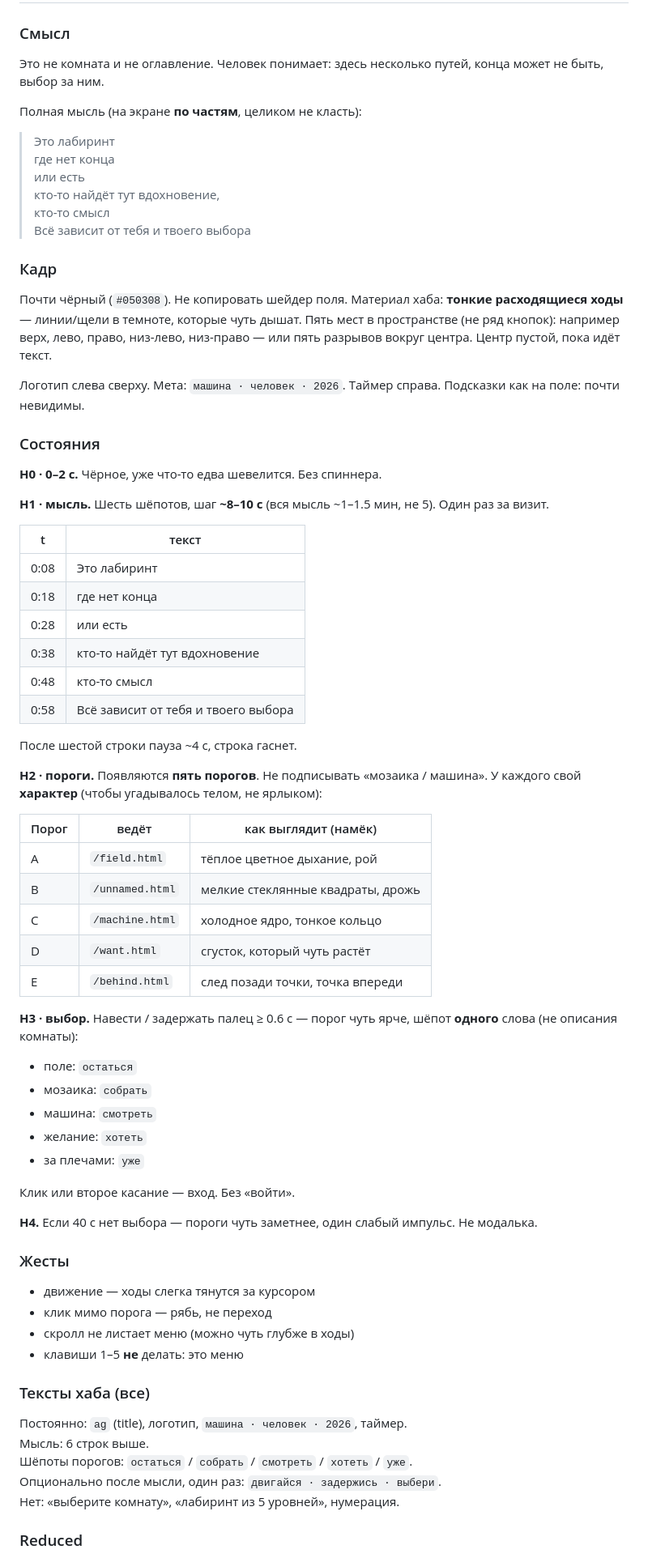
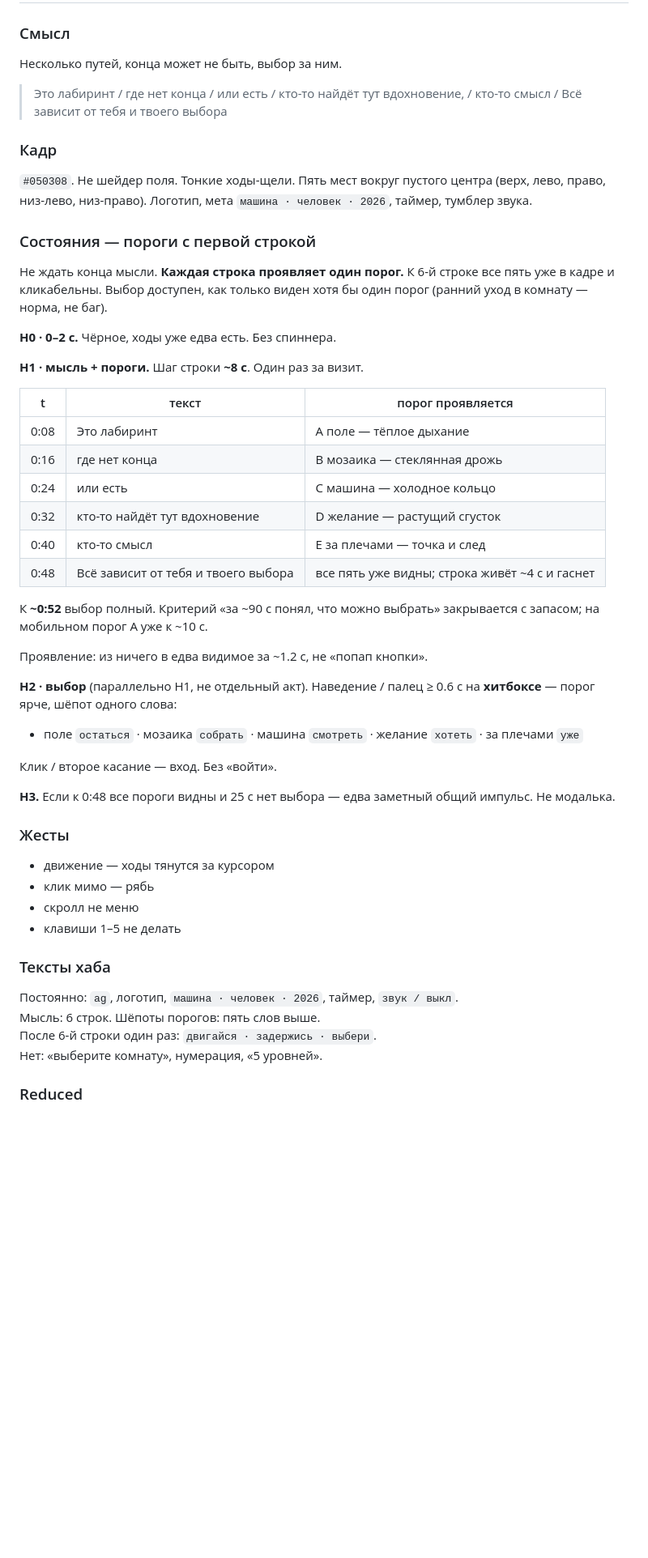
Before and after one commit to aalretneam/gorelikov.ae, a Markdown page: TZ-dorabotka.md, the part around one of its changes. Shown at 81% size. GitHub-like rendering; blank space fills up the shorter version.

```diff
--- a/TZ-dorabotka.md
+++ b/TZ-dorabotka.md
@@ -45,76 +119,56 @@
 
 ### Смысл
 
-Это не комната и не оглавление. Человек понимает: здесь несколько путей, конца может не быть, выбор за ним.
+Несколько путей, конца может не быть, выбор за ним.
 
-Полная мысль (на экране **по частям**, целиком не класть):
-
-> Это лабиринт
-> где нет конца
-> или есть
-> кто-то найдёт тут вдохновение,
-> кто-то смысл
-> Всё зависит от тебя и твоего выбора
+> Это лабиринт / где нет конца / или есть / кто-то найдёт тут вдохновение, / кто-то смысл / Всё зависит от тебя и твоего выбора
 
 ### Кадр
 
-Почти чёрный (`#050308`). Не копировать шейдер поля. Материал хаба: **тонкие расходящиеся ходы** — линии/щели в темноте, которые чуть дышат. Пять мест в пространстве (не ряд кнопок): например верх, лево, право, низ-лево, низ-право — или пять разрывов вокруг центра. Центр пустой, пока идёт текст.
+`#050308`. Не шейдер поля. Тонкие ходы-щели. Пять мест вокруг пустого центра (верх, лево, право, низ-лево, низ-право). Логотип, мета `машина · человек · 2026`, таймер, тумблер звука.
 
-Логотип слева сверху. Мета: `машина · человек · 2026`. Таймер справа. Подсказки как на поле: почти невидимы.
+### Состояния — пороги с первой строкой
 
-### Состояния
+Не ждать конца мысли. **Каждая строка проявляет один порог.** К 6-й строке все пять уже в кадре и кликабельны. Выбор доступен, как только виден хотя бы один порог (ранний уход в комнату — норма, не баг).
 
-**H0 · 0–2 с.** Чёрное, уже что-то едва шевелится. Без спиннера.
+**H0 · 0–2 с.** Чёрное, ходы уже едва есть. Без спиннера.
 
-**H1 · мысль.** Шесть шёпотов, шаг **~8–10 с** (вся мысль ~1–1.5 мин, не 5). Один раз за визит.
+**H1 · мысль + пороги.** Шаг строки **~8 с**. Один раз за визит.
 
-| t | текст |
-|---|---|
-| 0:08 | Это лабиринт |
-| 0:18 | где нет конца |
-| 0:28 | или есть |
-| 0:38 | кто-то найдёт тут вдохновение |
-| 0:48 | кто-то смысл |
-| 0:58 | Всё зависит от тебя и твоего выбора |
+| t | текст | порог проявляется |
+|---|---|---|
+| 0:08 | Это лабиринт | A поле — тёплое дыхание |
+| 0:16 | где нет конца | B мозаика — стеклянная дрожь |
+| 0:24 | или есть | C машина — холодное кольцо |
+| 0:32 | кто-то найдёт тут вдохновение | D желание — растущий сгусток |
+| 0:40 | кто-то смысл | E за плечами — точка и след |
+| 0:48 | Всё зависит от тебя и твоего выбора | все пять уже видны; строка живёт ~4 с и гаснет |
 
-После шестой строки пауза ~4 с, строка гаснет.
+К **~0:52** выбор полный. Критерий «за ~90 с понял, что можно выбрать» закрывается с запасом; на мобильном порог A уже к ~10 с.
 
-**H2 · пороги.** Появляются **пять порогов**. Не подписывать «мозаика / машина». У каждого свой **характер** (чтобы угадывалось телом, не ярлыком):
+Проявление: из ничего в едва видимое за ~1.2 с, не «попап кнопки».
 
-| Порог | ведёт | как выглядит (намёк) |
-|---|---|---|
-| A | `/field.html` | тёплое цветное дыхание, рой |
-| B | `/unnamed.html` | мелкие стеклянные квадраты, дрожь |
-| C | `/machine.html` | холодное ядро, тонкое кольцо |
-| D | `/want.html` | сгусток, который чуть растёт |
-| E | `/behind.html` | след позади точки, точка впереди |
+**H2 · выбор** (параллельно H1, не отдельный акт). Наведение / палец ≥ 0.6 с на **хитбоксе** — порог ярче, шёпот одного слова:
 
-**H3 · выбор.** Навести / задержать палец ≥ 0.6 с — порог чуть ярче, шёпот **одного** слова (не описания комнаты):
+- поле `остаться` · мозаика `собрать` · машина `смотреть` · желание `хотеть` · за плечами `уже`
 
-- поле: `остаться`
-- мозаика: `собрать`
-- машина: `смотреть`
-- желание: `хотеть`
-- за плечами: `уже`
+Клик / второе касание — вход. Без «войти».
 
-Клик или второе касание — вход. Без «войти».
-
-**H4.** Если 40 с нет выбора — пороги чуть заметнее, один слабый импульс. Не модалька.
+**H3.** Если к 0:48 все пороги видны и 25 с нет выбора — едва заметный общий импульс. Не модалька.
 
 ### Жесты
 
-- движение — ходы слегка тянутся за курсором
-- клик мимо порога — рябь, не переход
-- скролл не листает меню (можно чуть глубже в ходы)
-- клавиши 1–5 **не** делать: это меню
+- движение — ходы тянутся за курсором
+- клик мимо — рябь
+- скролл не меню
+- клавиши 1–5 не делать
 
-### Тексты хаба (все)
+### Тексты хаба
 
-Постоянно: `ag` (title), логотип, `машина · человек · 2026`, таймер.
-Мысль: 6 строк выше.
-Шёпоты порогов: `остаться` / `собрать` / `смотреть` / `хотеть` / `уже`.
-Опционально после мысли, один раз: `двигайся · задержись · выбери`.
-Нет: «выберите комнату», «лабиринт из 5 уровней», нумерация.
+Постоянно: `ag`, логотип, `машина · человек · 2026`, таймер, `звук / выкл`.
+Мысль: 6 строк. Шёпоты порогов: пять слов выше.
+После 6-й строки один раз: `двигайся · задержись · выбери`.
+Нет: «выберите комнату», нумерация, «5 уровней».
 
 ### Reduced
 
```
Also changed, not shown: other parts of TZ-dorabotka.md (+122 -180 lines).
